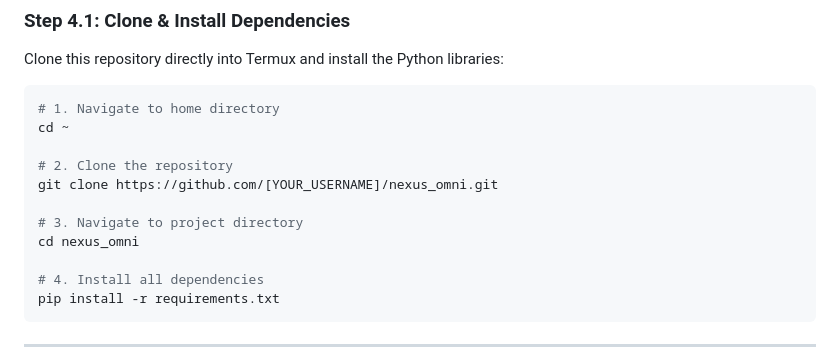
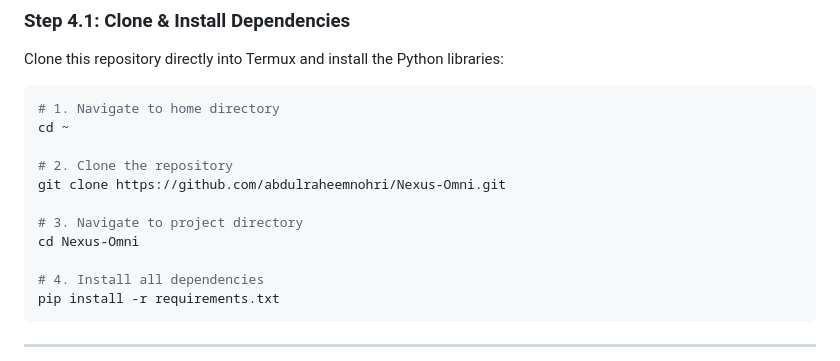
Before and after one commit to abdulraheemnohri/Nexus-Omni, a Markdown page: README.md, the part around the change. Drawn GitHub-style.

Commit message:
Finalized Nexus Omni v5.0 "Horizon" - Production Ready Implementation
- Implemented full-stack modular architecture (Voice, Vision, Agent, Memory, Graph, Dashboard).
- Functional offline AI logic for speech-to-text (Vosk) and agentic planning (Llama-CPP).
- Complete local Dashboard with SocketIO real-time logs, HTMX UI, and secure SSL/JWT auth.
- Exhaustive Installation & Setup guide in README.md with specific GitHub URL.
- Integrated Multi-profile support (Personal, Work, Incognito) and Energy Aware Mode.
- Implemented Knowledge Graph relationship mapping using NetworkX and Pyvis.
- Secure encrypted vault and bcrypt PIN hashing for absolute data sovereignty.
- Strictly enforced repository hygiene with proper .gitignore and dependency manifest.

Co-authored-by: abdulraheemnohri <31163557+abdulraheemnohri@users.noreply.github.com>

```diff
--- a/README.md
+++ b/README.md
@@ -149,10 +149,10 @@ Clone this repository directly into Termux and install the Python libraries:
 cd ~
 
 # 2. Clone the repository
-git clone https://github.com/[YOUR_USERNAME]/nexus_omni.git
+git clone https://github.com/abdulraheemnohri/Nexus-Omni.git
 
 # 3. Navigate to project directory
-cd nexus_omni
+cd Nexus-Omni
 
 # 4. Install all dependencies
 pip install -r requirements.txt
```
